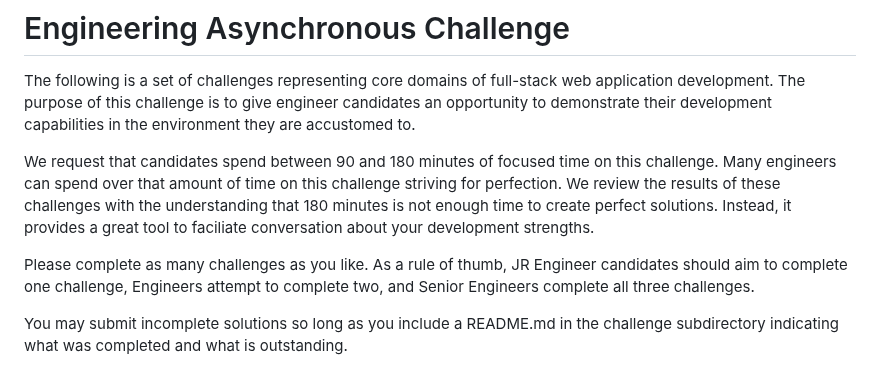
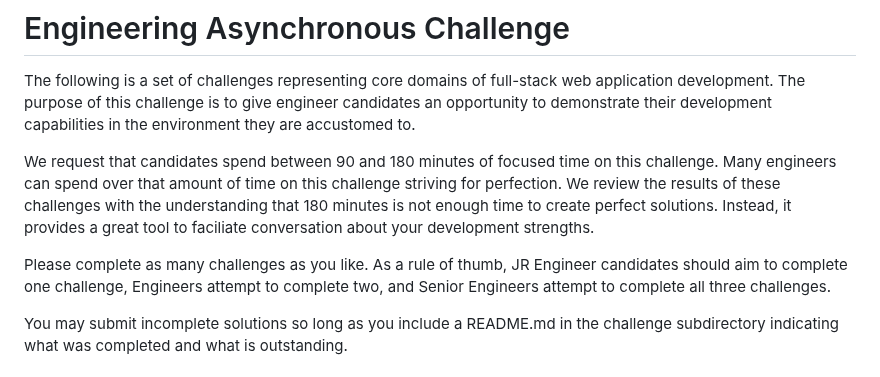
Before and after one commit to zach-austin/EngineeringAsyncChallenge, a Markdown page: README.md, the part around the change. Drawn GitHub-style.

```diff
--- a/README.md
+++ b/README.md
@@ -4,7 +4,7 @@
 
   We request that candidates spend between 90 and 180 minutes of focused time on this challenge. Many engineers can spend over that amount of time on this challenge striving for perfection. We review the results of these challenges with the understanding that 180 minutes is not enough time to create perfect solutions. Instead, it provides a great tool to faciliate conversation about your development strengths.
 
-  Please complete as many challenges as you like. As a rule of thumb, JR Engineer candidates should aim to complete one challenge, Engineers attempt to complete two, and Senior Engineers complete all three challenges.
+  Please complete as many challenges as you like. As a rule of thumb, JR Engineer candidates should aim to complete one challenge, Engineers attempt to complete two, and Senior Engineers attempt to complete all three challenges.
 
   You may submit incomplete solutions so long as you include a README.md in the challenge subdirectory indicating what was completed and what is outstanding.
 
```
